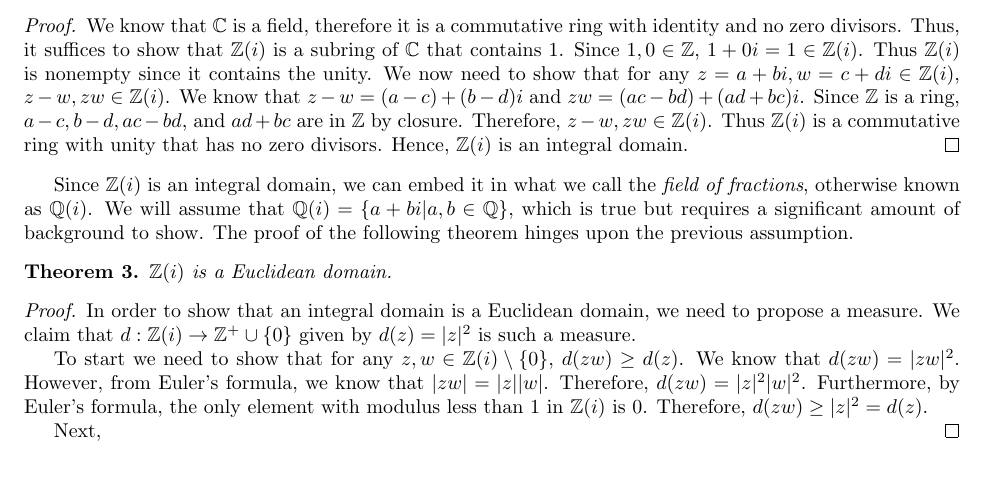
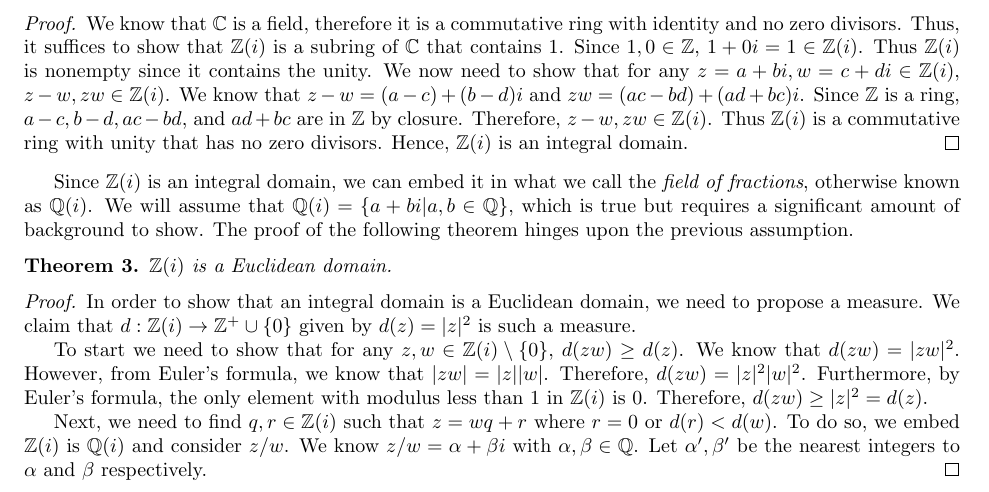
Before and after one commit to matt-mccarthy/problem-solving, a LaTeX document (gaussian-integral-domain/gaussian-integral-domain.tex): part of page 2 of 2, cut so that both start at the same text. Compiled offline with pdfLaTeX.

Commit message:
Did more solution

```diff
--- a/gaussian-integral-domain/gaussian-integral-domain.tex
+++ b/gaussian-integral-domain/gaussian-integral-domain.tex
@@ -142,7 +142,10 @@ The proof of the following theorem hinges upon the previous assumption.
 	Furthermore, by Euler's formula, the only element with modulus less than 1 in $\ZZ(i)$ is 0.
 	Therefore, $d(zw)\geq |z|^2=d(z)$.
 
-	Next,
+	Next, we need to find $q,r\in\ZZ(i)$ such that $z=wq+r$ where $r=0$ or $d(r) < d(w)$.
+	To do so, we embed $\ZZ(i)$ is $\QQ(i)$ and consider $z/w$.
+	We know $z/w=\alpha+\beta i$ with $\alpha,\beta\in\QQ$.
+	Let $\alpha',\beta'$ be the nearest integers to $\alpha$ and $\beta$ respectively.
 \end{proof}
 
 \end{document}
```
Also changed, not shown: gaussian-integral-domain/gaussian-integral-domain.pdf.
